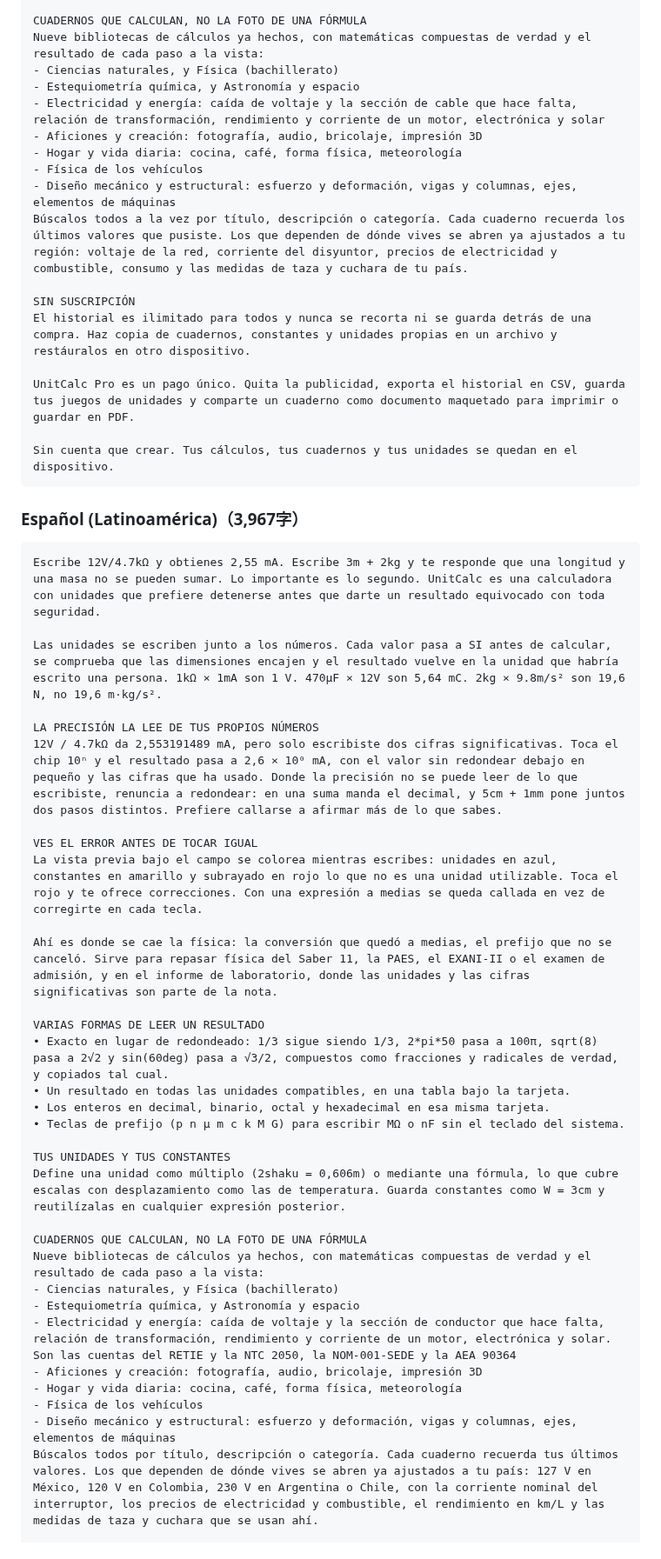
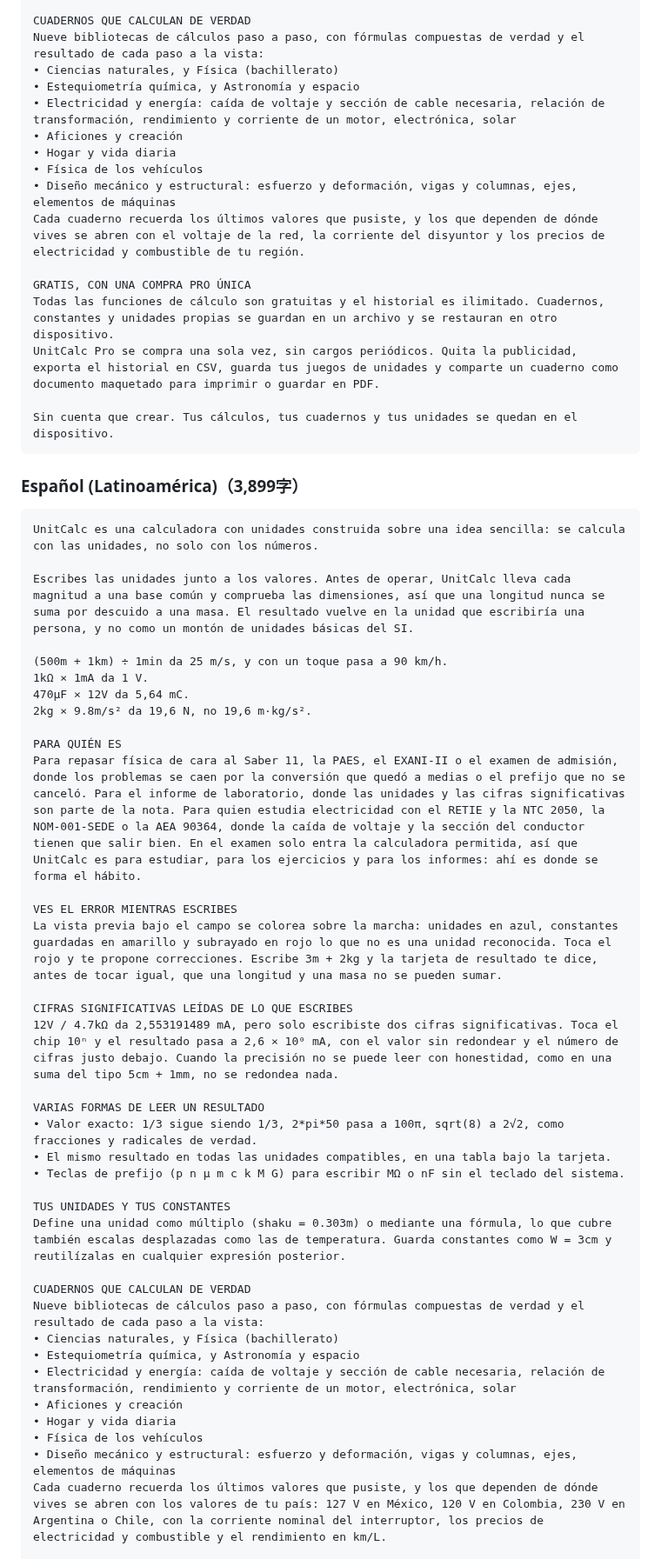
Before and after one commit to ohru131/si-unit-calculator, a Markdown page: docs/store-listing-copy.md, the part around one of its changes. Shown at 87% size. GitHub-like rendering.

````diff
--- a/docs/store-listing-copy.md
+++ b/docs/store-listing-copy.md
@@ -322,55 +390,59 @@ Define una unidad como múltiplo (2shaku = 0,606m) o mediante una fórmula, lo q
 
-CUADERNOS QUE CALCULAN, NO LA FOTO DE UNA FÓRMULA
-Nueve bibliotecas de cálculos ya hechos, con matemáticas compuestas de verdad y el resultado de cada paso a la vista:
-- Ciencias naturales, y Física (bachillerato)
-- Estequiometría química, y Astronomía y espacio
-- Electricidad y energía: caída de voltaje y la sección de cable que hace falta, relación de transformación, rendimiento y corriente de un motor, electrónica y solar
-- Aficiones y creación: fotografía, audio, bricolaje, impresión 3D
-- Hogar y vida diaria: cocina, café, forma física, meteorología
-- Física de los vehículos
-- Diseño mecánico y estructural: esfuerzo y deformación, vigas y columnas, ejes, elementos de máquinas
-Búscalos todos a la vez por título, descripción o categoría. Cada cuaderno recuerda los últimos valores que pusiste. Los que dependen de dónde vives se abren ya ajustados a tu región: voltaje de la red, corriente del disyuntor, precios de electricidad y combustible, consumo y las medidas de taza y cuchara de tu país.
+CUADERNOS QUE CALCULAN DE VERDAD
+Nueve bibliotecas de cálculos paso a paso, con fórmulas compuestas de verdad y el resultado de cada paso a la vista:
+• Ciencias naturales, y Física (bachillerato)
+• Estequiometría química, y Astronomía y espacio
+• Electricidad y energía: caída de voltaje y sección de cable necesaria, relación de transformación, rendimiento y corriente de un motor, electrónica, solar
+• Aficiones y creación
+• Hogar y vida diaria
+• Física de los vehículos
+• Diseño mecánico y estructural: esfuerzo y deformación, vigas y columnas, ejes, elementos de máquinas
+Cada cuaderno recuerda los últimos valores que pusiste, y los que dependen de dónde vives se abren con el voltaje de la red, la corriente del disyuntor y los precios de electricidad y combustible de tu región.
 
-SIN SUSCRIPCIÓN
-El historial es ilimitado para todos y nunca se recorta ni se guarda detrás de una compra. Haz copia de cuadernos, constantes y unidades propias en un archivo y restáuralos en otro dispositivo.
-
-UnitCalc Pro es un pago único. Quita la publicidad, exporta el historial en CSV, guarda tus juegos de unidades y comparte un cuaderno como documento maquetado para imprimir o guardar en PDF.
+GRATIS, CON UNA COMPRA PRO ÚNICA
+Todas las funciones de cálculo son gratuitas y el historial es ilimitado. Cuadernos, constantes y unidades propias se guardan en un archivo y se restauran en otro dispositivo.
+UnitCalc Pro se compra una sola vez, sin cargos periódicos. Quita la publicidad, exporta el historial en CSV, guarda tus juegos de unidades y comparte un cuaderno como documento maquetado para imprimir o guardar en PDF.
 
 Sin cuenta que crear. Tus cálculos, tus cuadernos y tus unidades se quedan en el dispositivo.
 ```
 
-### Español (Latinoamérica)（3,967字）
+### Español (Latinoamérica)（3,899字）
 
 ```
-Escribe 12V/4.7kΩ y obtienes 2,55 mA. Escribe 3m + 2kg y te responde que una longitud y una masa no se pueden sumar. Lo importante es lo segundo. UnitCalc es una calculadora con unidades que prefiere detenerse antes que darte un resultado equivocado con toda seguridad.
+UnitCalc es una calculadora con unidades construida sobre una idea sencilla: se calcula con las unidades, no solo con los números.
 
-Las unidades se escriben junto a los números. Cada valor pasa a SI antes de calcular, se comprueba que las dimensiones encajen y el resultado vuelve en la unidad que habría escrito una persona. 1kΩ × 1mA son 1 V. 470µF × 12V son 5,64 mC. 2kg × 9.8m/s² son 19,6 N, no 19,6 m·kg/s².
+Escribes las unidades junto a los valores. Antes de operar, UnitCalc lleva cada magnitud a una base común y comprueba las dimensiones, así que una longitud nunca se suma por descuido a una masa. El resultado vuelve en la unidad que escribiría una persona, y no como un montón de unidades básicas del SI.
 
-LA PRECISIÓN LA LEE DE TUS PROPIOS NÚMEROS
-12V / 4.7kΩ da 2,553191489 mA, pero solo escribiste dos cifras significativas. Toca el chip 10ⁿ y el resultado pasa a 2,6 × 10⁰ mA, con el valor sin redondear debajo en pequeño y las cifras que ha usado. Donde la precisión no se puede leer de lo que escribiste, renuncia a redondear: en una suma manda el decimal, y 5cm + 1mm pone juntos dos pasos distintos. Prefiere callarse a afirmar más de lo que sabes.
+(500m + 1km) ÷ 1min da 25 m/s, y con un toque pasa a 90 km/h.
+1kΩ × 1mA da 1 V.
+470µF × 12V da 5,64 mC.
+2kg × 9.8m/s² da 19,6 N, no 19,6 m·kg/s².
 
-VES EL ERROR ANTES DE TOCAR IGUAL
-La vista previa bajo el campo se colorea mientras escribes: unidades en azul, constantes en amarillo y subrayado en rojo lo que no es una unidad utilizable. Toca el rojo y te ofrece correcciones. Con una expresión a medias se queda callada en vez de corregirte en cada tecla.
+PARA QUIÉN ES
+Para repasar física de cara al Saber 11, la PAES, el EXANI-II o el examen de admisión, donde los problemas se caen por la conversión que quedó a medias o el prefijo que no se canceló. Para el informe de laboratorio, donde las unidades y las cifras significativas son parte de la nota. Para quien estudia electricidad con el RETIE y la NTC 2050, la NOM-001-SEDE o la AEA 90364, donde la caída de voltaje y la sección del conductor tienen que salir bien. En el examen solo entra la calculadora permitida, así que UnitCalc es para estudiar, para los ejercicios y para los informes: ahí es donde se forma el hábito.
 
-Ahí es donde se cae la física: la conversión que quedó a medias, el prefijo que no se canceló. Sirve para repasar física del Saber 11, la PAES, el EXANI-II o el examen de admisión, y en el informe de laboratorio, donde las unidades y las cifras significativas son parte de la nota.
+VES EL ERROR MIENTRAS ESCRIBES
+La vista previa bajo el campo se colorea sobre la marcha: unidades en azul, constantes guardadas en amarillo y subrayado en rojo lo que no es una unidad reconocida. Toca el rojo y te propone correcciones. Escribe 3m + 2kg y la tarjeta de resultado te dice, antes de tocar igual, que una longitud y una masa no se pueden sumar.
+
+CIFRAS SIGNIFICATIVAS LEÍDAS DE LO QUE ESCRIBES
+12V / 4.7kΩ da 2,553191489 mA, pero solo escribiste dos cifras significativas. Toca el chip 10ⁿ y el resultado pasa a 2,6 × 10⁰ mA, con el valor sin redondear y el número de cifras justo debajo. Cuando la precisión no se puede leer con honestidad, como en una suma del tipo 5cm + 1mm, no se redondea nada.
 
 VARIAS FORMAS DE LEER UN RESULTADO
-• Exacto en lugar de redondeado: 1/3 sigue siendo 1/3, 2*pi*50 pasa a 100π, sqrt(8) pasa a 2√2 y sin(60deg) pasa a √3/2, compuestos como fracciones y radicales de verdad, y copiados tal cual.
-• Un resultado en todas las unidades compatibles, en una tabla bajo la tarjeta.
-• Los enteros en decimal, binario, octal y hexadecimal en esa misma tarjeta.
+• Valor exacto: 1/3 sigue siendo 1/3, 2*pi*50 pasa a 100π, sqrt(8) a 2√2, como fracciones y radicales de verdad.
+• El mismo resultado en todas las unidades compatibles, en una tabla bajo la tarjeta.
 • Teclas de prefijo (p n µ m c k M G) para escribir MΩ o nF sin el teclado del sistema.
 
 TUS UNIDADES Y TUS CONSTANTES
-Define una unidad como múltiplo (2shaku = 0,606m) o mediante una fórmula, lo que cubre escalas con desplazamiento como las de temperatura. Guarda constantes como W = 3cm y reutilízalas en cualquier expresión posterior.
+Define una unidad como múltiplo (shaku = 0.303m) o mediante una fórmula, lo que cubre también escalas desplazadas como las de temperatura. Guarda constantes como W = 3cm y reutilízalas en cualquier expresión posterior.
 
-CUADERNOS QUE CALCULAN, NO LA FOTO DE UNA FÓRMULA
-Nueve bibliotecas de cálculos ya hechos, con matemáticas compuestas de verdad y el resultado de cada paso a la vista:
-- Ciencias naturales, y Física (bachillerato)
-- Estequiometría química, y Astronomía y espacio
-- Electricidad y energía: caída de voltaje y la sección de conductor que hace falta, relación de transformación, rendimiento y corriente de un motor, electrónica y solar. Son las cuentas del RETIE y la NTC 2050, la NOM-001-SEDE y la AEA 90364
-- Aficiones y creación: fotografía, audio, bricolaje, impresión 3D
-- Hogar y vida diaria: cocina, café, forma física, meteorología
-- Física de los vehículos
-- Diseño mecánico y estructural: esfuerzo y deformación, vigas y columnas, ejes, elementos de máquinas
-Búscalos todos por título, descripción o categoría. Cada cuaderno recuerda tus últimos valores. Los que dependen de dónde vives se abren ya ajustados a tu país: 127 V en México, 120 V en Colombia, 230 V en Argentina o Chile, con la corriente nominal del interruptor, los precios de electricidad y combustible, el rendimiento en km/L y las medidas de taza y cuchara que se usan ahí.
+CUADERNOS QUE CALCULAN DE VERDAD
+Nueve bibliotecas de cálculos paso a paso, con fórmulas compuestas de verdad y el resultado de cada paso a la vista:
+• Ciencias naturales, y Física (bachillerato)
+• Estequiometría química, y Astronomía y espacio
+• Electricidad y energía: caída de voltaje y sección de cable necesaria, relación de transformación, rendimiento y corriente de un motor, electrónica, solar
+• Aficiones y creación
+• Hogar y vida diaria
+• Física de los vehículos
+• Diseño mecánico y estructural: esfuerzo y deformación, vigas y columnas, ejes, elementos de máquinas
+Cada cuaderno recuerda los últimos valores que pusiste, y los que dependen de dónde vives se abren con los valores de tu país: 127 V en México, 120 V en Colombia, 230 V en Argentina o Chile, con la corriente nominal del interruptor, los precios de electricidad y combustible y el rendimiento en km/L.
 
````
Also changed, not shown: other parts of docs/store-listing-copy.md (+254 -175 lines).
